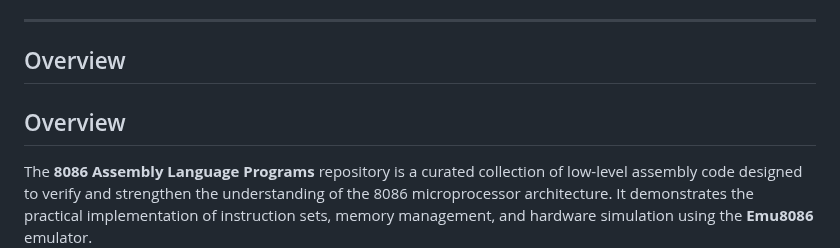
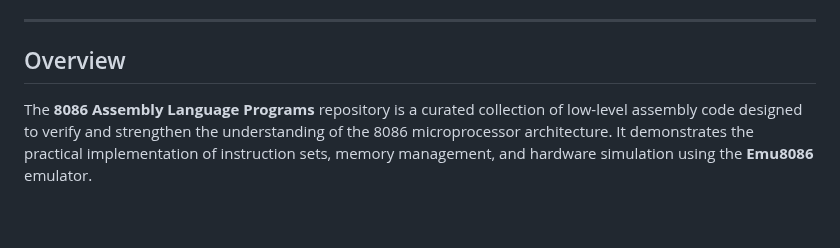
Before and after one commit to Amey-Thakur/8086-ASSEMBLY-LANGUAGE-PROGRAMS, a Markdown page: README.md, the part around the change. Rendered like a GitHub page; blank space fills up the shorter version.

Commit message:
8086 Assembly Language (ASM)

```diff
--- a/README.md
+++ b/README.md
@@ -51,7 +51,7 @@
 <!-- OVERVIEW -->
 ## Overview
 
-## Overview
+
 
 The **8086 Assembly Language Programs** repository is a curated collection of low-level assembly code designed to verify and strengthen the understanding of the 8086 microprocessor architecture. It demonstrates the practical implementation of instruction sets, memory management, and hardware simulation using the **Emu8086** emulator.
 
```
